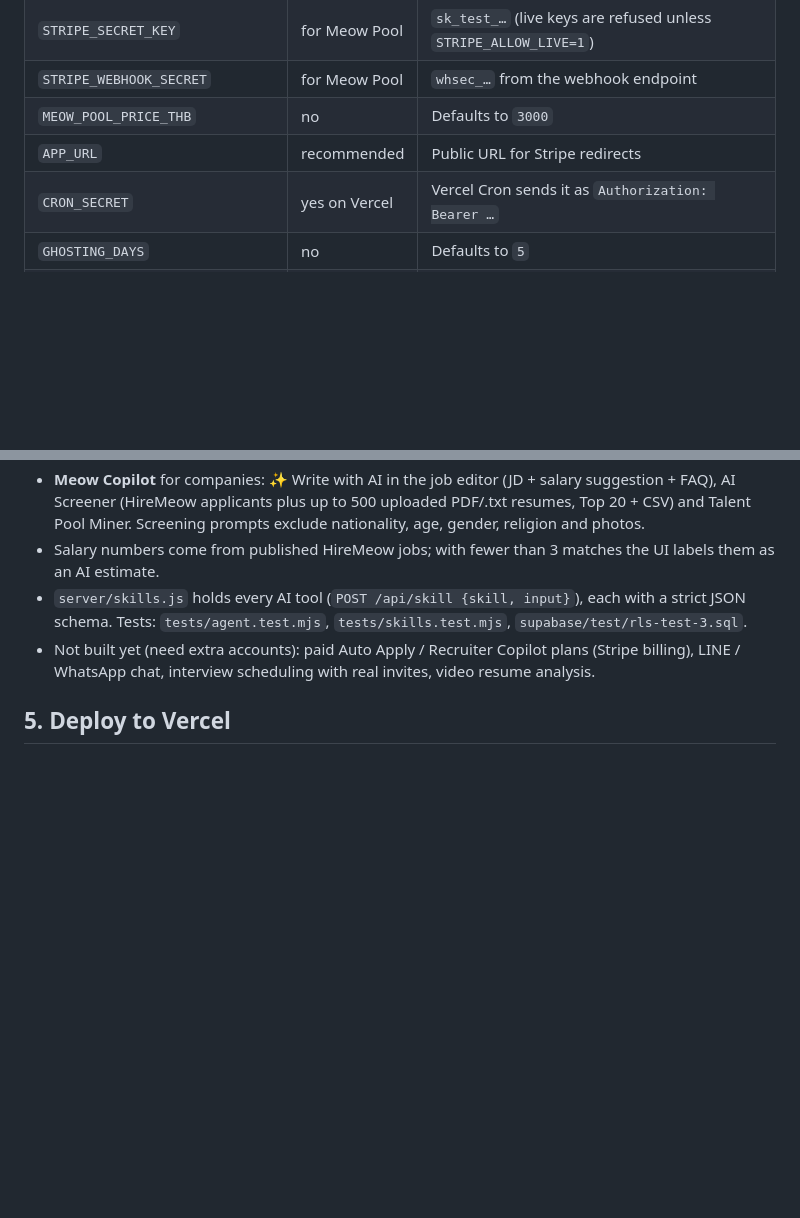
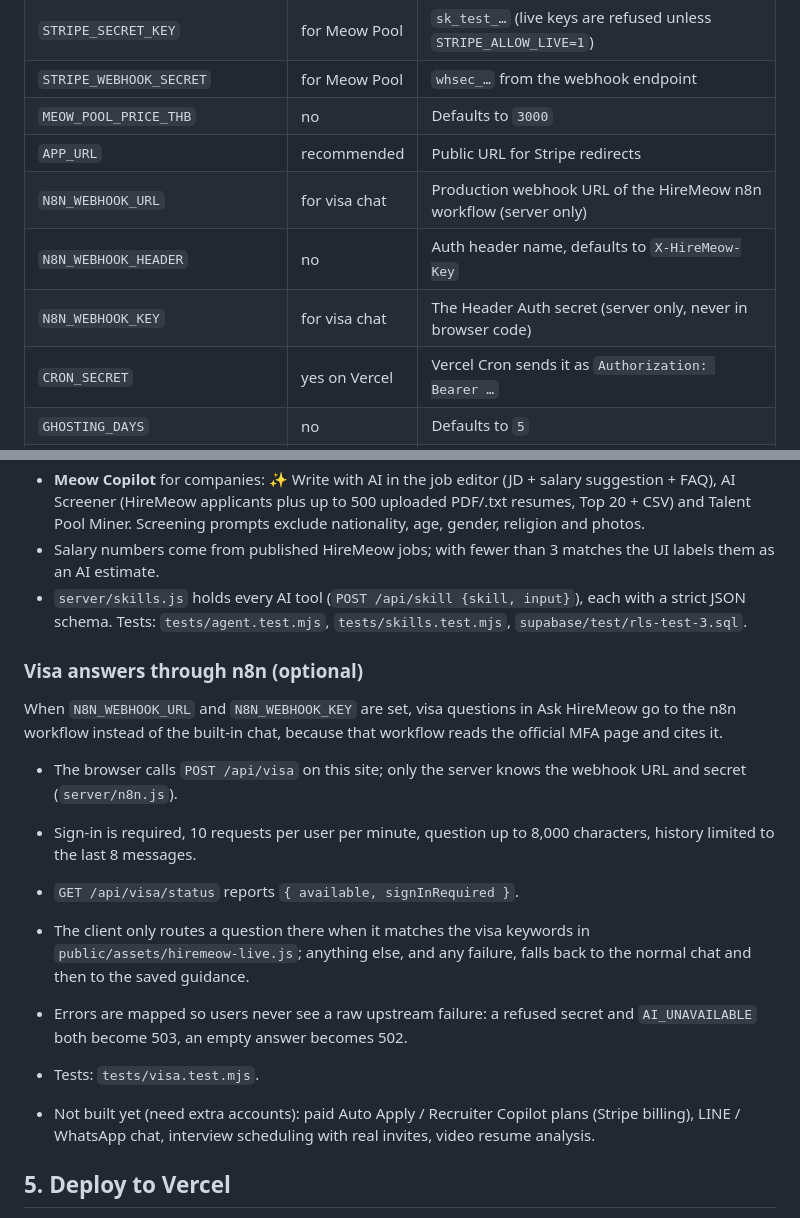
Before and after one commit to AbhiRawat9696/hiremeow-claude, a Markdown page: README.md, 2 parts joined by grey strips. Drawn GitHub-style; blank space fills up the shorter version.

```diff
--- a/README.md
+++ b/README.md
@@ -60,6 +60,9 @@ Copy `.env.example` to `.env` for local development. In Vercel, set the same nam
 | `STRIPE_WEBHOOK_SECRET` | for Meow Pool | `whsec_…` from the webhook endpoint |
 | `MEOW_POOL_PRICE_THB` | no | Defaults to `3000` |
 | `APP_URL` | recommended | Public URL for Stripe redirects |
+| `N8N_WEBHOOK_URL` | for visa chat | Production webhook URL of the HireMeow n8n workflow (server only) |
+| `N8N_WEBHOOK_HEADER` | no | Auth header name, defaults to `X-HireMeow-Key` |
+| `N8N_WEBHOOK_KEY` | for visa chat | The Header Auth secret (server only, never in browser code) |
 | `CRON_SECRET` | yes on Vercel | Vercel Cron sends it as `Authorization: Bearer …` |
 | `GHOSTING_DAYS` | no | Defaults to `5` |
 | `NEWS_PROVIDER` / `NEWS_API_KEY` | no | `mock` (default) or `newsapi` |
@@ -93,6 +96,17 @@ All AI runs on the server with `OPENAI_API_KEY` (model `OPENAI_MODEL`, default `
 - **Meow Copilot** for companies: ✨ Write with AI in the job editor (JD + salary suggestion + FAQ), AI Screener (HireMeow applicants plus up to 500 uploaded PDF/.txt resumes, Top 20 + CSV) and Talent Pool Miner. Screening prompts exclude nationality, age, gender, religion and photos.
 - Salary numbers come from published HireMeow jobs; with fewer than 3 matches the UI labels them as an AI estimate.
 - `server/skills.js` holds every AI tool (`POST /api/skill {skill, input}`), each with a strict JSON schema. Tests: `tests/agent.test.mjs`, `tests/skills.test.mjs`, `supabase/test/rls-test-3.sql`.
+### Visa answers through n8n (optional)
+
+When `N8N_WEBHOOK_URL` and `N8N_WEBHOOK_KEY` are set, visa questions in Ask HireMeow go to the n8n workflow instead of the built-in chat, because that workflow reads the official MFA page and cites it.
+
+- The browser calls `POST /api/visa` on this site; only the server knows the webhook URL and secret (`server/n8n.js`).
+- Sign-in is required, 10 requests per user per minute, question up to 8,000 characters, history limited to the last 8 messages.
+- `GET /api/visa/status` reports `{ available, signInRequired }`.
+- The client only routes a question there when it matches the visa keywords in `public/assets/hiremeow-live.js`; anything else, and any failure, falls back to the normal chat and then to the saved guidance.
+- Errors are mapped so users never see a raw upstream failure: a refused secret and `AI_UNAVAILABLE` both become 503, an empty answer becomes 502.
+- Tests: `tests/visa.test.mjs`.
+
 - Not built yet (need extra accounts): paid Auto Apply / Recruiter Copilot plans (Stripe billing), LINE / WhatsApp chat, interview scheduling with real invites, video resume analysis.
 
 ## 5. Deploy to Vercel
```
